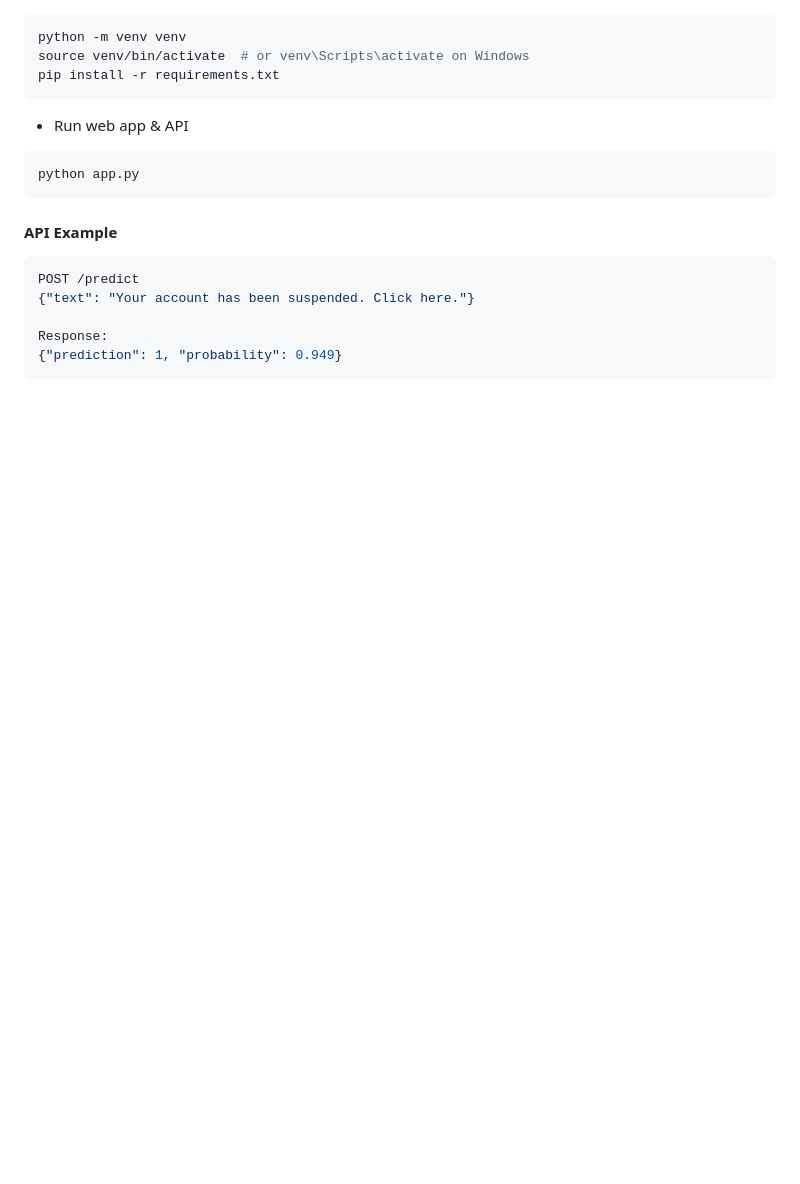
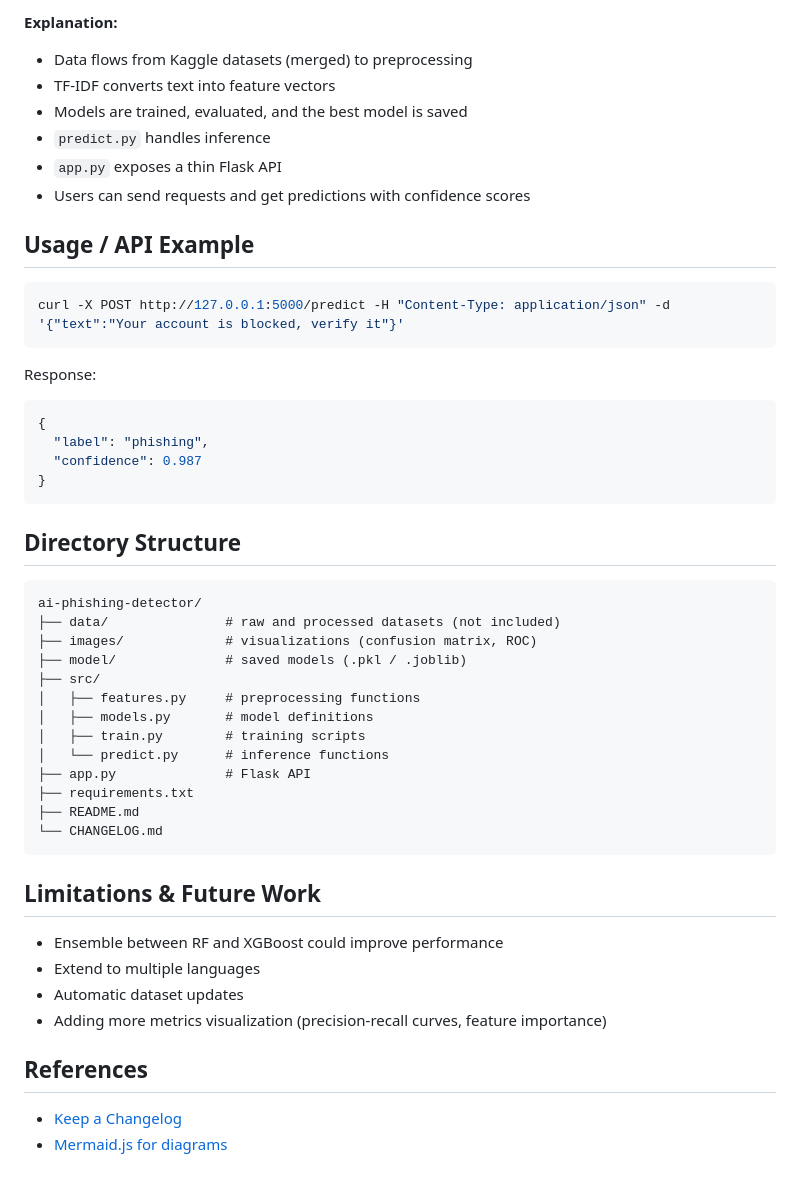
Before and after one commit to cont1n3nt/ai-phishing-detector, a Markdown page: README.md, the part around one of its changes. GitHub-like rendering; blank space fills up the shorter version.

````diff
--- a/README.md
+++ b/README.md
@@ -42,17 +69,53 @@ Built with Python, scikit-learn, and Flask, including a simple web interface and
+**Explanation:**
+
+* Data flows from Kaggle datasets (merged) to preprocessing
+* TF-IDF converts text into feature vectors
+* Models are trained, evaluated, and the best model is saved
+* `predict.py` handles inference
+* `app.py` exposes a thin Flask API
+* Users can send requests and get predictions with confidence scores
+
+## Usage / API Example
+
 ```bash
-python -m venv venv
-source venv/bin/activate  # or venv\Scripts\activate on Windows
-pip install -r requirements.txt
+curl -X POST http://127.0.0.1:5000/predict -H "Content-Type: application/json" -d '{"text":"Your account is blocked, verify it"}'
 ```
-- Run web  app & API
-```bash
-python app.py
-```
-#### API Example
-```json
-POST /predict
-{"text": "Your account has been suspended. Click here."}
 
 Response:
-{"prediction": 1, "probability": 0.949}
+
+```json
+{
+  "label": "phishing",
+  "confidence": 0.987
+}
 ```
+
+## Directory Structure
+
+```
+ai-phishing-detector/
+├── data/               # raw and processed datasets (not included)
+├── images/             # visualizations (confusion matrix, ROC)
+├── model/              # saved models (.pkl / .joblib)
+├── src/
+│   ├── features.py     # preprocessing functions
+│   ├── models.py       # model definitions
+│   ├── train.py        # training scripts
+│   └── predict.py      # inference functions
+├── app.py              # Flask API
+├── requirements.txt
+├── README.md
+└── CHANGELOG.md
+```
+
+## Limitations & Future Work
+
+* Ensemble between RF and XGBoost could improve performance
+* Extend to multiple languages
+* Automatic dataset updates
+* Adding more metrics visualization (precision-recall curves, feature importance)
+
+## References
+
+* [Keep a Changelog](https://keepachangelog.com/en/1.0.0/)
+* [Mermaid.js for diagrams](https://mermaid.js.org/)
````
Also changed, not shown: other parts of README.md (+54 -27 lines), CHANGELOG.md (added, +31 -0 lines), images/conf_matrix.png (deleted), images/new_conf_matrix.png (added), images/roc_curve.png (added), 13 other files.
